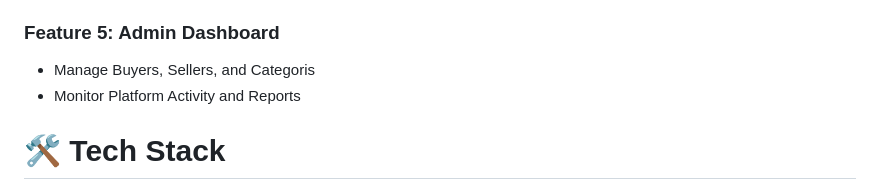
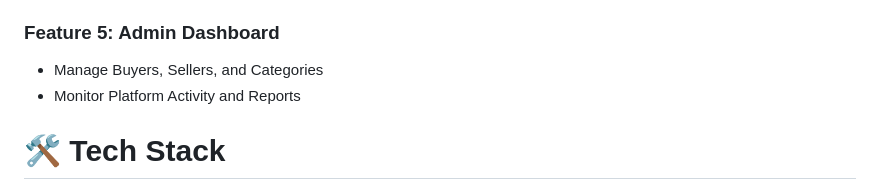
Before and after one commit to vandanaranasara/Eshop-main, a Markdown page: README.md, the part around the change. GitHub-like rendering.

```diff
--- a/README.md
+++ b/README.md
@@ -25,7 +25,7 @@ An online shopping platform developed using Django and Python, where users can b
 - View Order Status (Pending, Shipped, Delivered)
 
 ### Feature 5: Admin Dashboard
-- Manage Buyers, Sellers, and Categoris
+- Manage Buyers, Sellers, and Categories
 - Monitor Platform Activity and Reports
 
 
```
